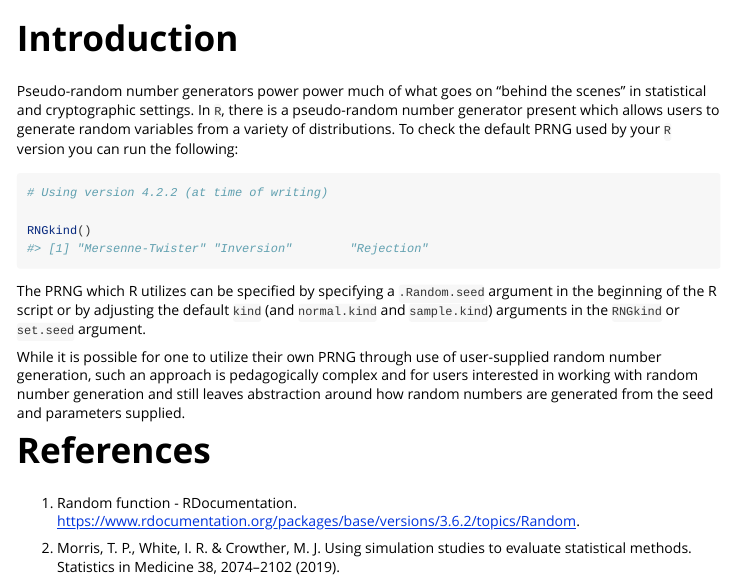
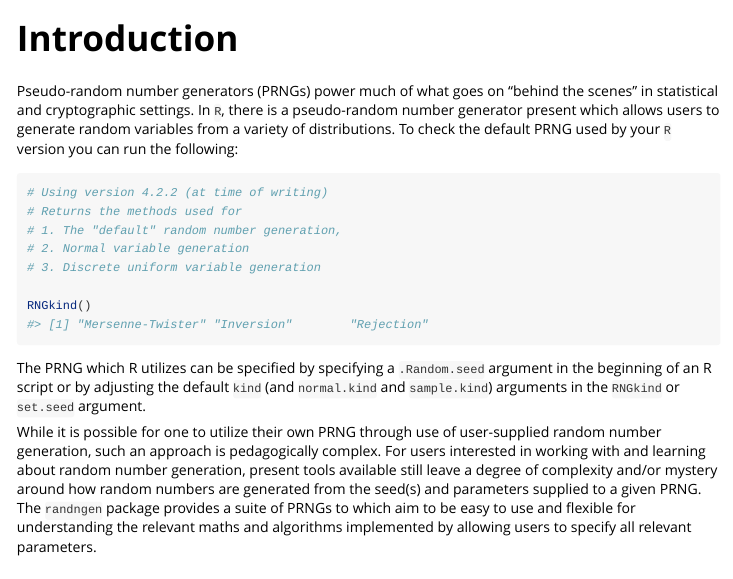
Before and after one commit to benyamindsmith/randngen, an R Markdown document (vignettes/understanding-prngs.Rmd): the page in a window 1100 px wide, from 60 px down. Rendered offline with R 4.5, knitr and Pandoc, with nearby package versions; some code elsewhere in the file could not run offline.

Commit message:
updated vingette

````diff
--- a/vignettes/understanding-prngs.Rmd
+++ b/vignettes/understanding-prngs.Rmd
@@ -21,16 +21,20 @@ library(randngen)
 
 # Introduction
 
-Pseudo-random number generators power power much of what goes on "behind the scenes" in statistical and cryptographic settings. In `R`, there is a pseudo-random number generator present which allows users to generate random variables from a variety of distributions. To check the default PRNG used by your `R` version you can run the following:
+Pseudo-random number generators (PRNGs) power much of what goes on "behind the scenes" in statistical and cryptographic settings. In `R`, there is a pseudo-random number generator present which allows users to generate random variables from a variety of distributions. To check the default PRNG used by your `R` version you can run the following:
 
 ```{r}
 # Using version 4.2.2 (at time of writing)
+# Returns the methods used for
+# 1. The "default" random number generation,
+# 2. Normal variable generation
+# 3. Discrete uniform variable generation
 
 RNGkind()
 ```
 
 
-The PRNG which R utilizes can be specified by specifying a `.Random.seed` argument in the beginning of the R script or by adjusting the default `kind` (and `normal.kind` and `sample.kind`) arguments in the `RNGkind` or `set.seed` argument.
+The PRNG which R utilizes can be specified by specifying a `.Random.seed` argument in the beginning of an R script or by adjusting the default `kind` (and `normal.kind` and `sample.kind`) arguments in the `RNGkind` or `set.seed` argument.
 
-While it is possible for one to utilize their own PRNG through use of user-supplied random number generation, such an approach is pedagogically complex and for users interested in working with random number generation and still leaves abstraction around how random numbers are generated from the seed and parameters supplied.
+While it is possible for one to utilize their own PRNG through use of user-supplied random number generation, such an approach is pedagogically complex. For users interested in working with and learning about random number generation, present tools available still leave a degree of complexity and/or mystery around how random numbers are generated from the seed(s) and parameters supplied to a given PRNG. The `randngen` package provides a suite of PRNGs to which aim to be easy to use and flexible for understanding the relevant maths and algorithms implemented by allowing users to specify all relevant parameters.
 
````
Also changed, not shown: README.md, docs/pkgdown.yml, vignettes/understanding-prngs.Rmd (23 more changed lines), 4 other files.
